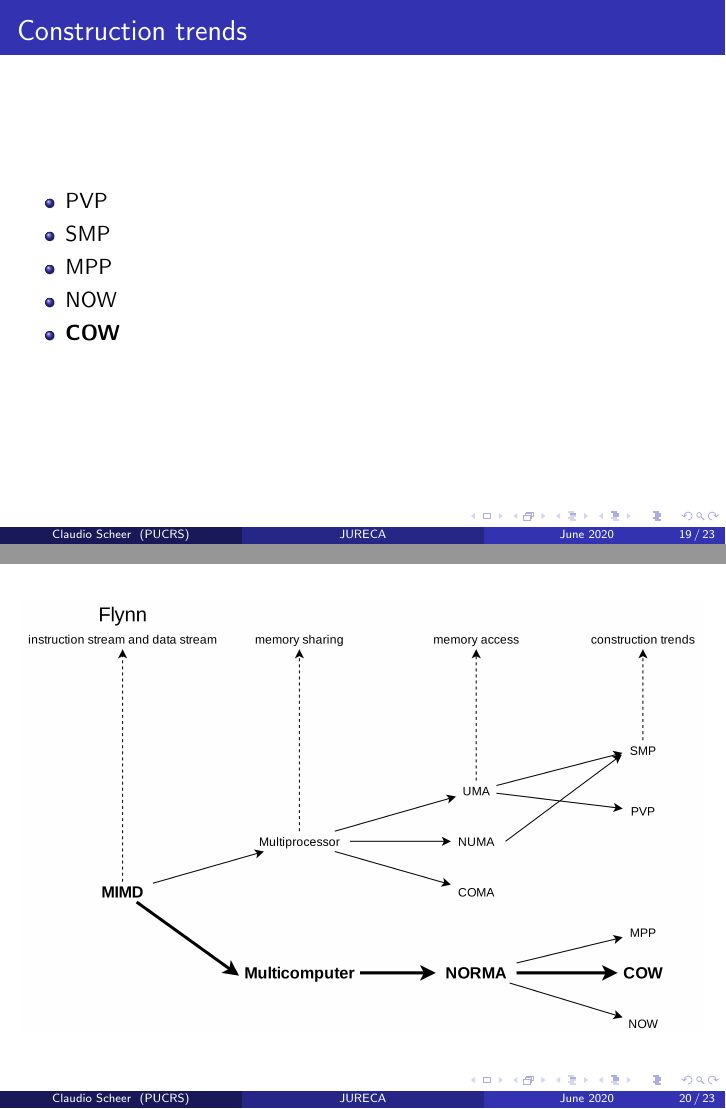
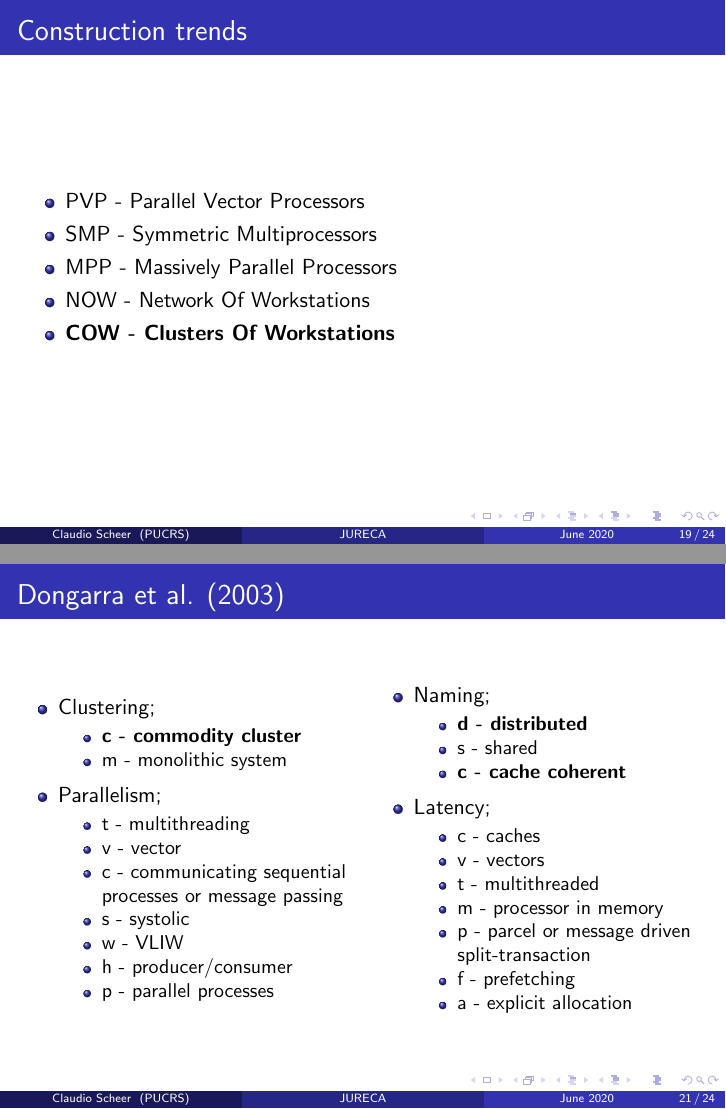
Before and after one commit to claudioscheer/jureca-parallel-architectures, LaTeX slides (slides.tex): pages 19 and 20 of 23 before the commit and pages 19 and 21 of 24 after it, joined at a grey line. Compiled offline with pdfLaTeX.

Commit message:
Add classification proposed by papers discussed

```diff
--- a/slides.tex
+++ b/slides.tex
@@ -230,14 +228,15 @@
 \begin{frame}
   \frametitle{Construction trends}
   \begin{itemize}
-    \item PVP
-    \item SMP
-    \item MPP
-    \item NOW
-    \item \textbf{COW}
+    \item PVP - Parallel Vector Processors
+    \item SMP - Symmetric Multiprocessors
+    \item MPP - Massively Parallel Processors
+    \item NOW - Network Of Workstations
+    \item \textbf{COW - Clusters Of Workstations}
   \end{itemize}
 
   % https://youtu.be/dsFCeEW0qxU
+  % https://github.com/claudioscheer/master-degree/blob/master/parallel-architectures/class-5/annotations.md#annotations
 \end{frame}
 
 \begin{frame}
@@ -245,4 +244,52 @@
 \end{frame}
 
 \begin{frame}
-  \frametitle{Flynn}
+  \frametitle{Dongarra et al. (2003)}
+
+  \begin{columns}
+    \column{0.5\textwidth}
+    \begin{itemize}
+      \item Clustering;
+            \begin{itemize}
+              \item \textbf{c - commodity cluster}
+              \item m - monolithic system
+            \end{itemize}
+    \end{itemize}
+
+    \begin{itemize}
+      \item Parallelism;
+            \begin{itemize}
+              \item t - multithreading
+              \item v - vector
+              \item c - communicating sequential processes or message passing
+              \item s - systolic
+              \item w - VLIW
+              \item h - producer/consumer
+              \item p - parallel processes
+            \end{itemize}
+    \end{itemize}
+
+    \column{0.5\textwidth}
+    \begin{itemize}
+      \item Naming;
+            \begin{itemize}
+              \item \textbf{d - distributed}
+              \item s - shared
+              \item \textbf{c - cache coherent}
+            \end{itemize}
+    \end{itemize}
+
+    \begin{itemize}
+      \item Latency;
+            \begin{itemize}
+              \item c - caches
+              \item v - vectors
+              \item t - multithreaded
+              \item m - processor in memory
+              \item p - parcel or message driven split-transaction
+              \item f - prefetching
+              \item a - explicit allocation
+            \end{itemize}
+    \end{itemize}
+  \end{columns}
+\end{frame}
```
Also changed, not shown: slides.pdf, slides.tex (52 more changed lines).
